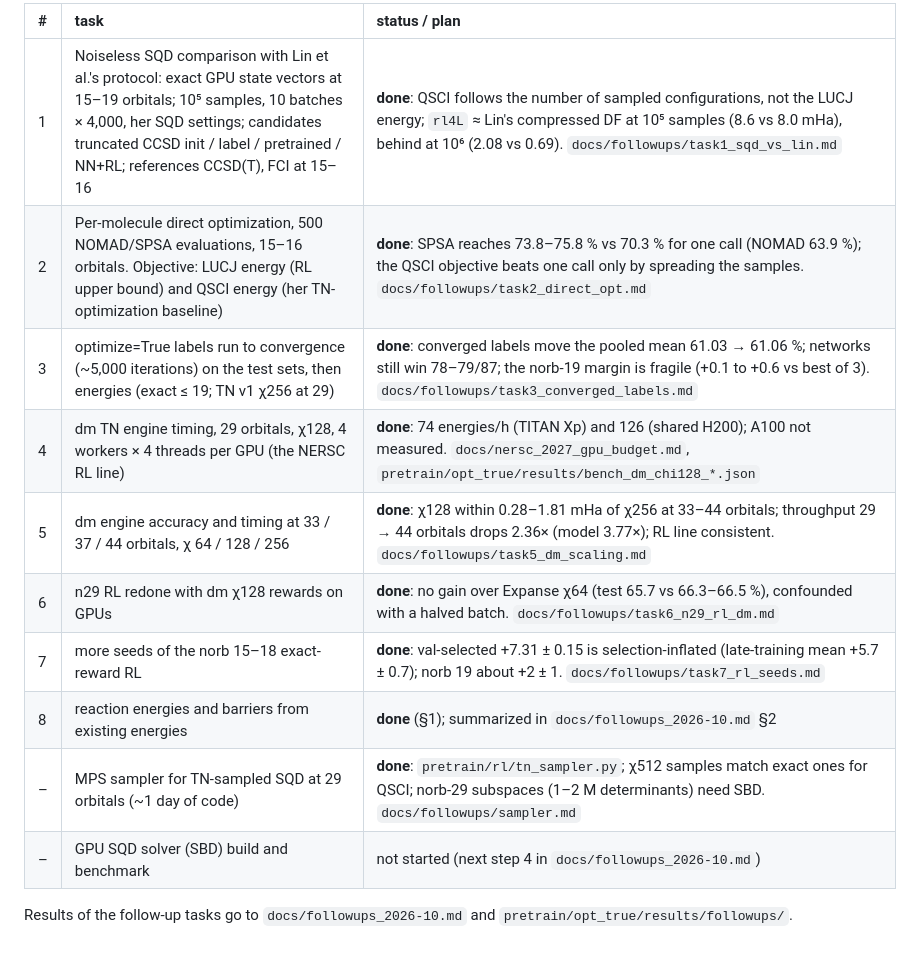
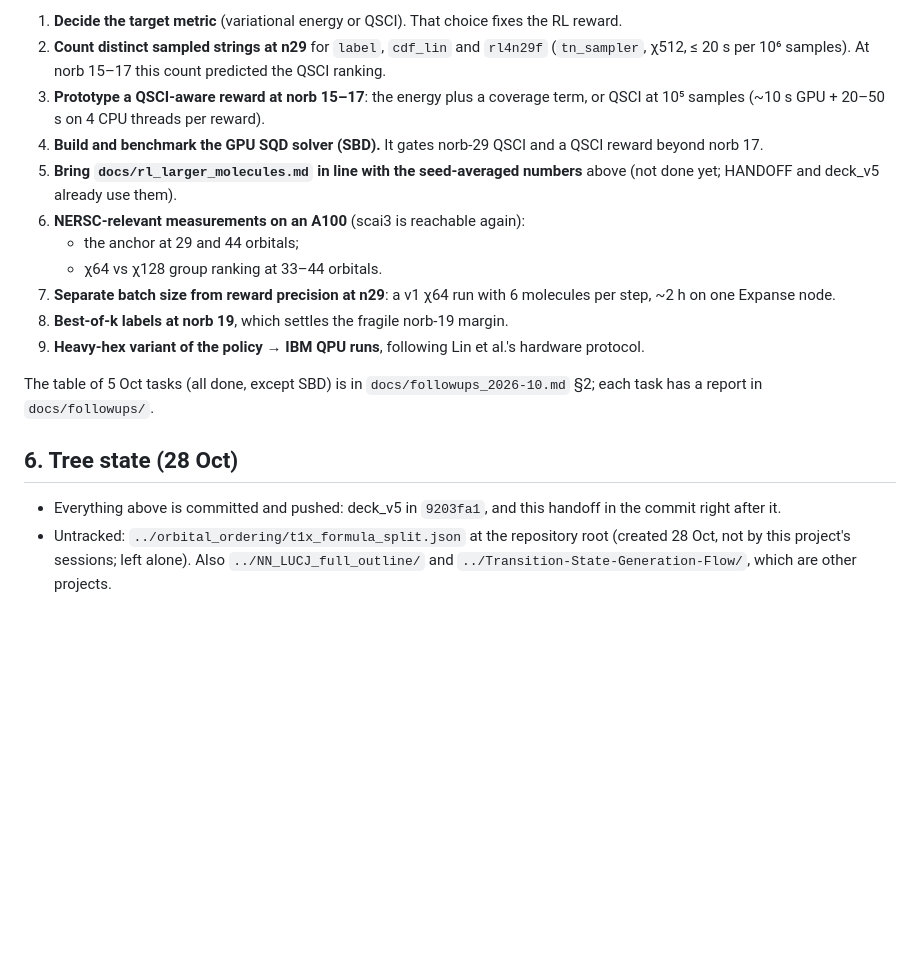
Before and after one commit to FrancoTSolis/transition-1x-analysis, a Markdown page: ccsd_amplitudes/HANDOFF.md, the part around one of its changes. GitHub-like rendering; blank space fills up the shorter version.

```diff
--- a/ccsd_amplitudes/HANDOFF.md
+++ b/ccsd_amplitudes/HANDOFF.md
@@ -85,15 +124,26 @@ labels (`rhf_targets_compressed*`), Hamiltonians and queues are gitignored.
 
-| # | task | status / plan |
-|:--|:--|:--|
-| 1 | Noiseless SQD comparison with Lin et al.'s protocol: exact GPU state vectors at 15–19 orbitals; 10⁵ samples, 10 batches × 4,000, her SQD settings; candidates truncated CCSD init / label / pretrained / NN+RL; references CCSD(T), FCI at 15–16 | **done**: QSCI follows the number of sampled configurations, not the LUCJ energy; `rl4L` ≈ Lin's compressed DF at 10⁵ samples (8.6 vs 8.0 mHa), behind at 10⁶ (2.08 vs 0.69). `docs/followups/task1_sqd_vs_lin.md` |
-| 2 | Per-molecule direct optimization, 500 NOMAD/SPSA evaluations, 15–16 orbitals. Objective: LUCJ energy (RL upper bound) and QSCI energy (her TN-optimization baseline) | **done**: SPSA reaches 73.8–75.8 % vs 70.3 % for one call (NOMAD 63.9 %); the QSCI objective beats one call only by spreading the samples. `docs/followups/task2_direct_opt.md` |
-| 3 | optimize=True labels run to convergence (~5,000 iterations) on the test sets, then energies (exact ≤ 19; TN v1 χ256 at 29) | **done**: converged labels move the pooled mean 61.03 → 61.06 %; networks still win 78–79/87; the norb-19 margin is fragile (+0.1 to +0.6 vs best of 3). `docs/followups/task3_converged_labels.md` |
-| 4 | dm TN engine timing, 29 orbitals, χ128, 4 workers × 4 threads per GPU (the NERSC RL line) | **done**: 74 energies/h (TITAN Xp) and 126 (shared H200); A100 not measured. `docs/nersc_2027_gpu_budget.md`, `pretrain/opt_true/results/bench_dm_chi128_*.json` |
-| 5 | dm engine accuracy and timing at 33 / 37 / 44 orbitals, χ 64 / 128 / 256 | **done**: χ128 within 0.28–1.81 mHa of χ256 at 33–44 orbitals; throughput 29 → 44 orbitals drops 2.36× (model 3.77×); RL line consistent. `docs/followups/task5_dm_scaling.md` |
-| 6 | n29 RL redone with dm χ128 rewards on GPUs | **done**: no gain over Expanse χ64 (test 65.7 vs 66.3–66.5 %), confounded with a halved batch. `docs/followups/task6_n29_rl_dm.md` |
-| 7 | more seeds of the norb 15–18 exact-reward RL | **done**: val-selected +7.31 ± 0.15 is selection-inflated (late-training mean +5.7 ± 0.7); norb 19 about +2 ± 1. `docs/followups/task7_rl_seeds.md` |
-| 8 | reaction energies and barriers from existing energies | **done** (§1); summarized in `docs/followups_2026-10.md` §2 |
-| – | MPS sampler for TN-sampled SQD at 29 orbitals (~1 day of code) | **done**: `pretrain/rl/tn_sampler.py`; χ512 samples match exact ones for QSCI; norb-29 subspaces (1–2 M determinants) need SBD. `docs/followups/sampler.md` |
-| – | GPU SQD solver (SBD) build and benchmark | not started (next step 4 in `docs/followups_2026-10.md`) |
+1. **Decide the target metric** (variational energy or QSCI). That choice fixes the RL reward.
+2. **Count distinct sampled strings at n29** for `label`, `cdf_lin` and `rl4n29f` (`tn_sampler`, χ512, ≤ 20 s per 10⁶
+   samples). At norb 15–17 this count predicted the QSCI ranking.
+3. **Prototype a QSCI-aware reward at norb 15–17**: the energy plus a coverage term, or QSCI at 10⁵ samples
+   (~10 s GPU + 20–50 s on 4 CPU threads per reward).
+4. **Build and benchmark the GPU SQD solver (SBD).** It gates norb-29 QSCI and a QSCI reward beyond norb 17.
+5. **Bring `docs/rl_larger_molecules.md` in line with the seed-averaged numbers** above (not done yet; HANDOFF and
+   deck_v5 already use them).
+6. **NERSC-relevant measurements on an A100** (scai3 is reachable again):
+   * the anchor at 29 and 44 orbitals;
+   * χ64 vs χ128 group ranking at 33–44 orbitals.
+7. **Separate batch size from reward precision at n29**: a v1 χ64 run with 6 molecules per step, ~2 h on one Expanse
+   node.
+8. **Best-of-k labels at norb 19**, which settles the fragile norb-19 margin.
+9. **Heavy-hex variant of the policy → IBM QPU runs**, following Lin et al.'s hardware protocol.
 
-Results of the follow-up tasks go to `docs/followups_2026-10.md` and `pretrain/opt_true/results/followups/`.
+The table of 5 Oct tasks (all done, except SBD) is in `docs/followups_2026-10.md` §2; each task has a report in
+`docs/followups/`.
+
+## 6. Tree state (28 Oct)
+
+* Everything above is committed and pushed: deck_v5 in `9203fa1`, and this handoff in the commit right after it.
+* Untracked: `../orbital_ordering/t1x_formula_split.json` at the repository root (created 28 Oct, not by this
+  project's sessions; left alone). Also `../NN_LUCJ_full_outline/` and `../Transition-State-Generation-Flow/`, which are
+  other projects.
```
Also changed, not shown: other parts of ccsd_amplitudes/HANDOFF.md (+88 -49 lines).
